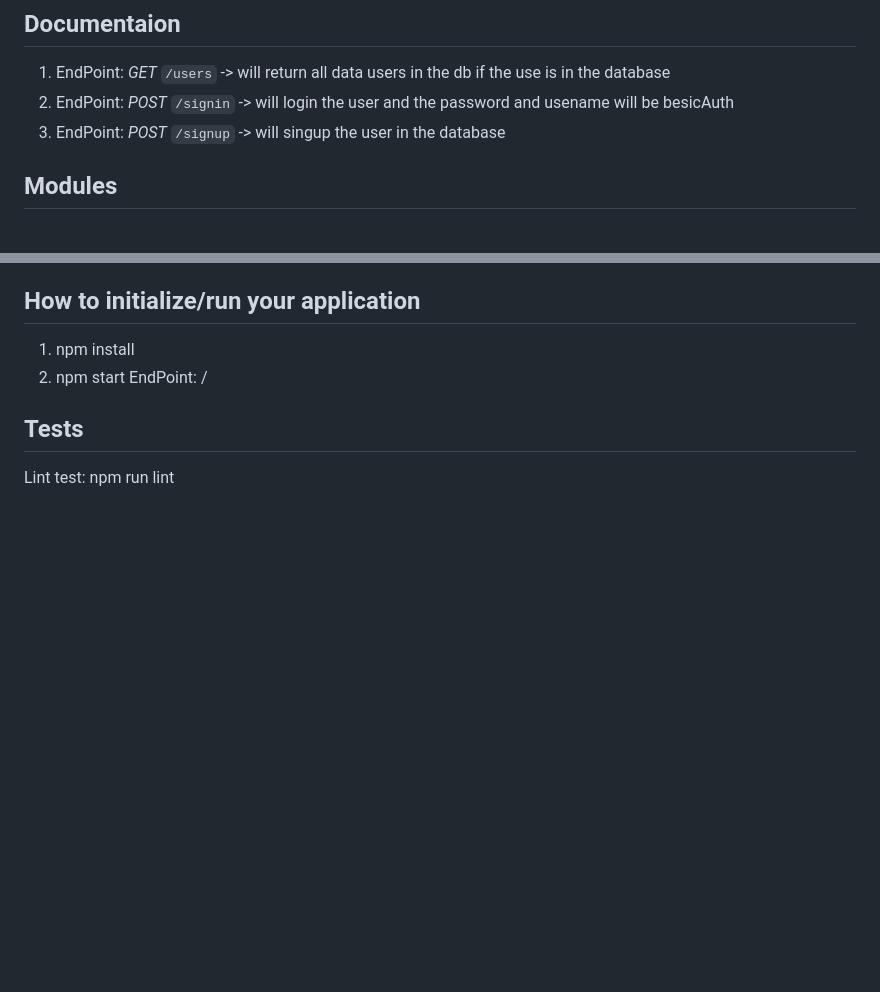
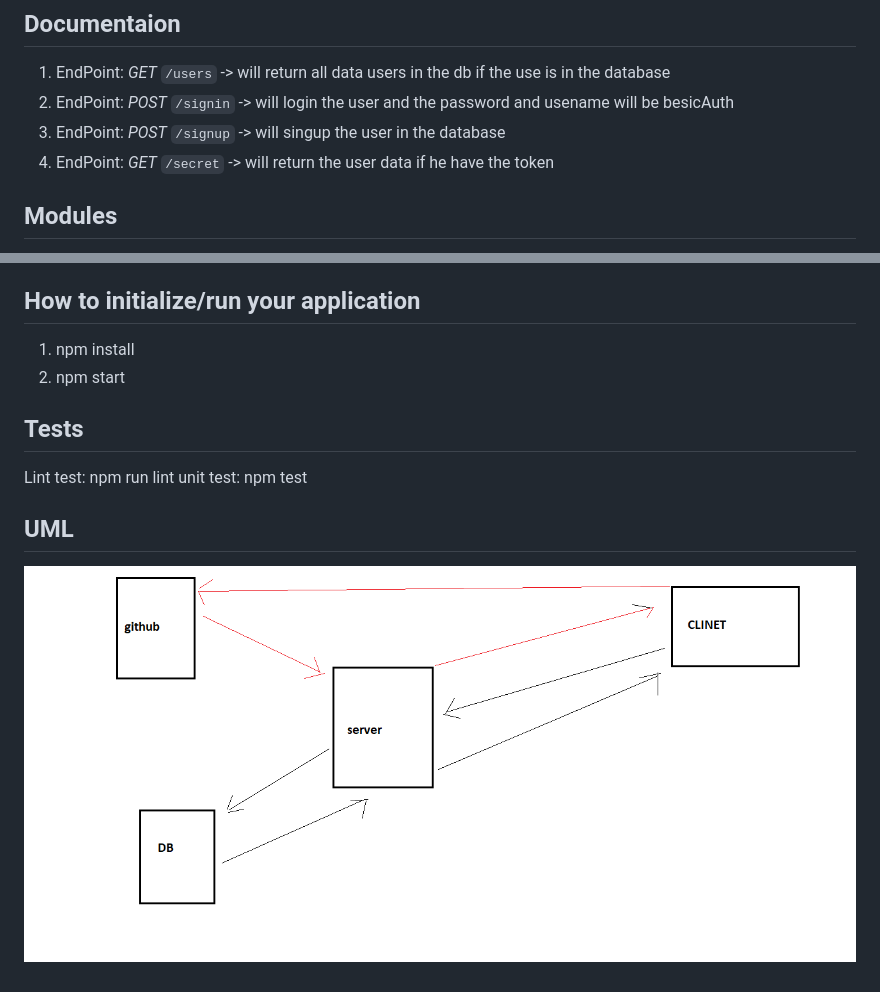
Before and after one commit to YazanAlaiwah-401-advanced-javascript/Authentication, a Markdown page: README.md, 2 parts joined by grey strips. Rendered like a GitHub page; pictures changed too: assets/class13.png (added); blank space fills up the shorter version.

```diff
--- a/README.md
+++ b/README.md
@@ -8,6 +8,7 @@
 1. EndPoint: *GET* `/users` -> will return all data users in the db if the use is in the database
 2. EndPoint: *POST* `/signin` -> will login the user and the password and usename will be besicAuth
 3. EndPoint: *POST* `/signup` -> will singup the user in the database
+4. EndPoint: *GET* `/secret` -> will return the user data if he have the token
 ## Modules
 
 1. server.js
@@ -25,8 +26,12 @@
 ## How to initialize/run your application
 1. npm install
 2. npm start
-EndPoint: /
+
 
 ## Tests
 Lint test: npm run lint
-<!-- unit test: npm test -->
+unit test: npm test
+
+## UML
+
+![uml](./assets/class13.png)
```
Also changed, not shown: 14 other files.
